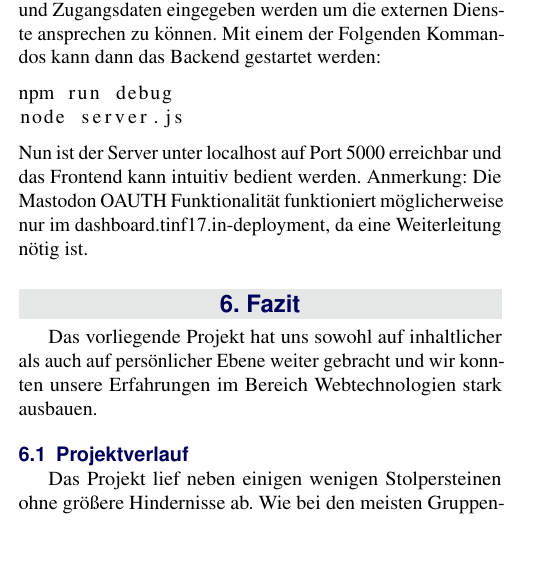
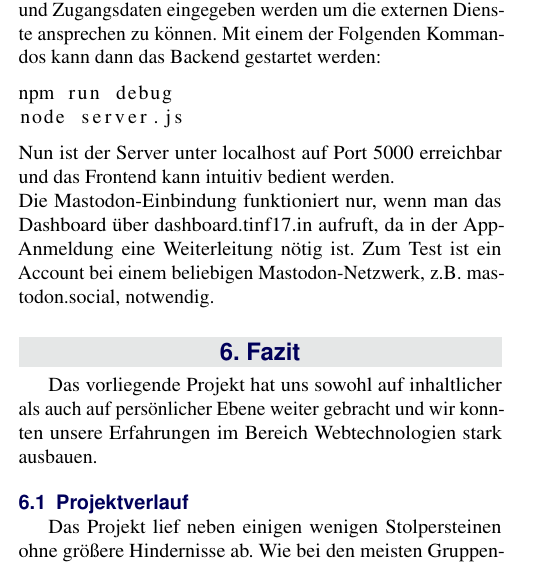
Before and after one commit to activitypub-frontend/doku, a LaTeX document (article_3.tex): part of one column of page 2 of 6, cut so that both start at the same text, the shorter picture padded with empty space. Compiled offline with pdfLaTeX.

Commit message:
Update mastodoN

```diff
--- a/article_3.tex
+++ b/article_3.tex
@@ -148,8 +148,8 @@ Mit einem der Folgenden Kommandos kann dann das Backend gestartet werden:
 npm run debug
 node server.js
 \end{lstlisting}
-Nun ist der Server unter localhost auf Port 5000 erreichbar und das Frontend kann intuitiv bedient werden.
-Anmerkung: Die Mastodon OAUTH Funktionalität funktioniert möglicherweise nur im dashboard.tinf17.in-deployment, da eine Weiterleitung nötig ist.
+Nun ist der Server unter localhost auf Port 5000 erreichbar und das Frontend kann intuitiv bedient werden.  \\
+Die Mastodon-Einbindung funktioniert  nur, wenn man das Dashboard über dashboard.tinf17.in aufruft, da in der App-Anmeldung eine Weiterleitung nötig ist. Zum Test ist ein Account bei einem beliebigen Mastodon-Netzwerk, z.B. mastodon.social, notwendig.
 \section{Fazit}
 Das vorliegende Projekt hat uns sowohl auf inhaltlicher als auch auf persönlicher Ebene weiter gebracht und wir konnten unsere Erfahrungen im Bereich Webtechnologien stark ausbauen.
 \subsection{Projektverlauf}
```
Also changed, not shown: article_3.pdf, 1 other file.
